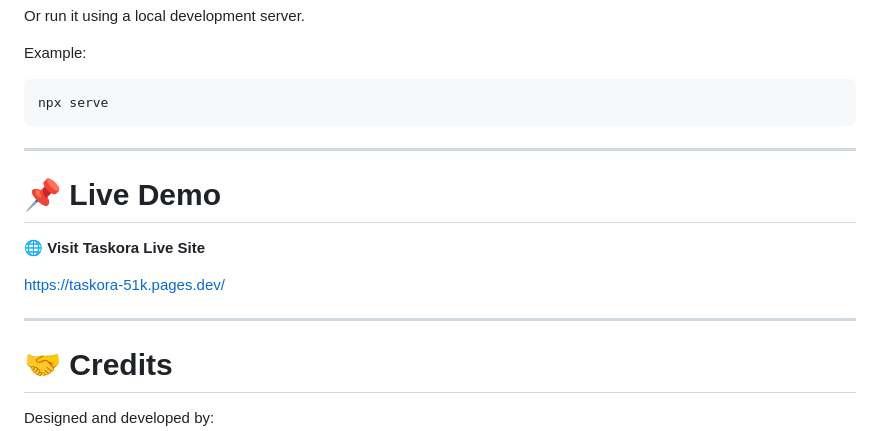
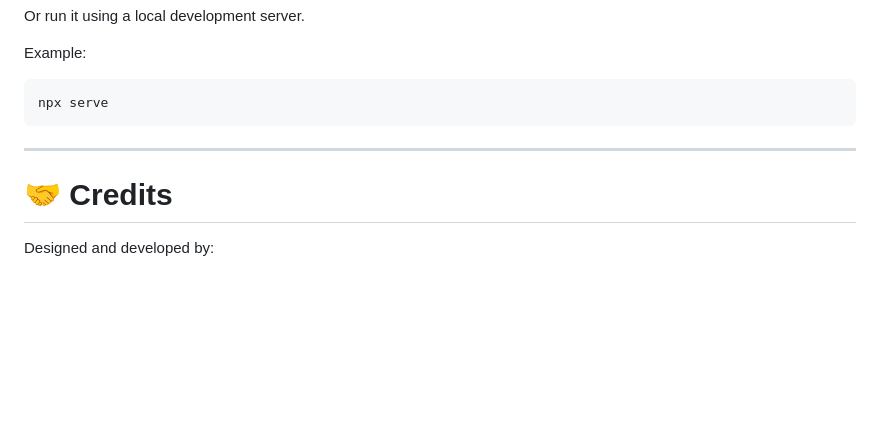
Before and after one commit to gursharanme/Taskora, a Markdown page: README.md, the part around the change. GitHub-like rendering; blank space fills up the shorter version.

```diff
--- a/README.md
+++ b/README.md
@@ -110,14 +110,6 @@ npx serve
 
 ---
 
-# 📌 Live Demo
-
-🌐 **Visit Taskora Live Site**
-
-[https://taskora-51k.pages.dev/](https://taskora-51k.pages.dev/)
-
----
-
 # 🤝 Credits
 
 Designed and developed by:
```
